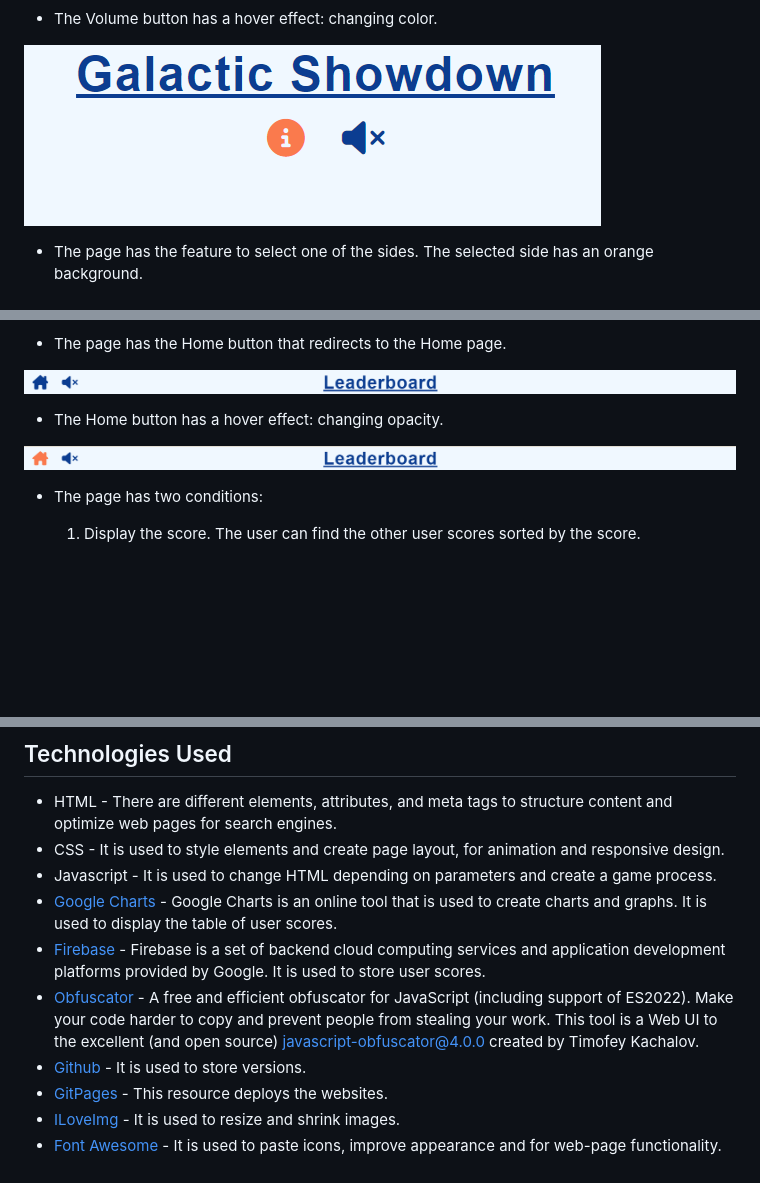
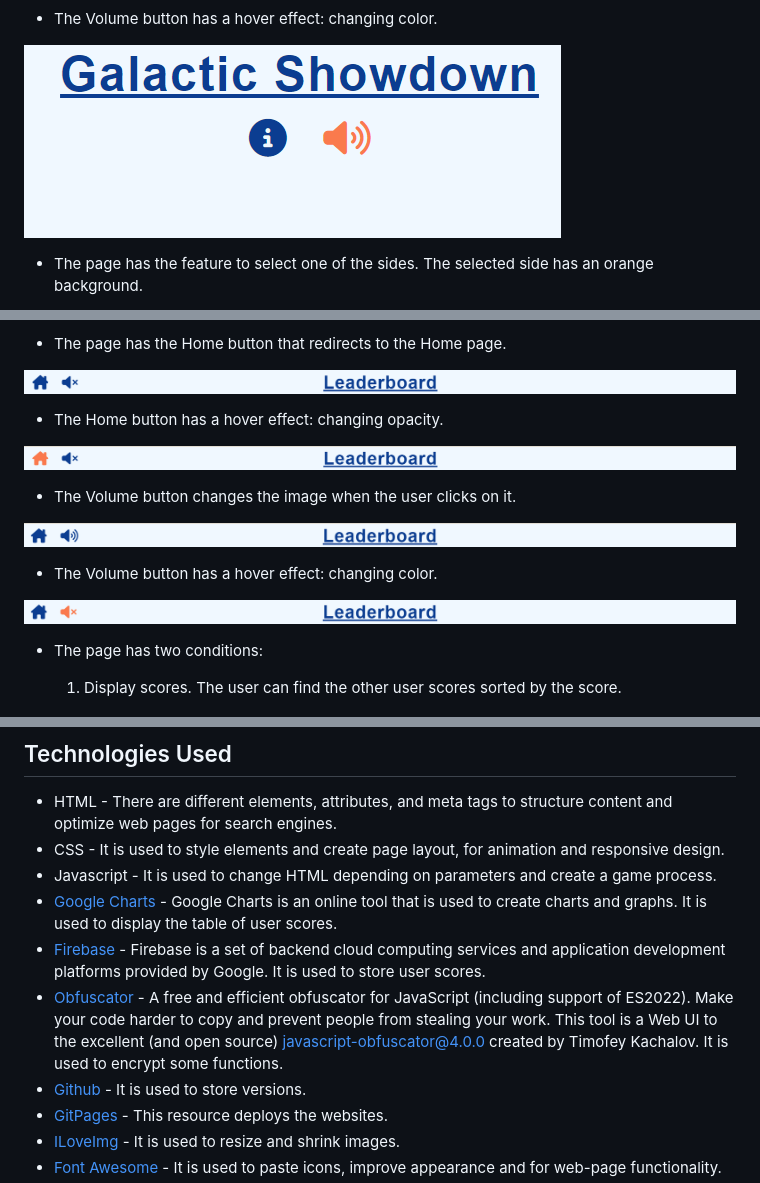
Before and after one commit to BogdanovaIV/galactic-showdown, a Markdown page: README.md, 3 parts joined by grey strips. GitHub-like rendering; blank space fills up the shorter version.

Commit message:
Doc: correct grammar mistakes and add missed buttons

```diff
--- a/README.md
+++ b/README.md
@@ -57,7 +57,7 @@ __The Home page__
 
 - The Volume button has a hover effect: changing color.
 
-![The Volume button (hover effect)](documentation/header-home-info-hover.png)
+![The Volume button (hover effect)](documentation/header-home-volume-hover.png)
 
 - The page has the feature to select one of the sides. The selected side has an orange background.
 
@@ -131,8 +131,16 @@ __The Leaderboard page__
 
 ![The Home button (hover effect)](documentation/leaderboard-button-home-hover.png)
 
+- The Volume button changes the image when the user clicks on it.
+
+![The Volume button (click)](documentation/leaderboard-button-volume-off.png)
+
+- The Volume button has a hover effect: changing color.
+
+![The Volume button (hover effect)](documentation/leaderboard-button-volume-hover.png)
+
 - The page has two conditions:
-  1. Display the score. The user can find the other user scores sorted by the score.
+  1. Display scores. The user can find the other user scores sorted by the score.
 
   ![The Leaderboard page displays only scores](documentation/leaderboard.png)
 
@@ -159,7 +165,7 @@ __The Game Rules page__
 - Javascript - It is used to change HTML depending on parameters and create a game process.
 - [Google Charts](https://developers.google.com/chart) - Google Charts is an online tool that is used to create charts and graphs. It is used to display the table of user scores.
 - [Firebase](https://firebase.google.com/) - Firebase is a set of backend cloud computing services and application development platforms provided by Google. It is used to store user scores.
-- [Obfuscator](https://www.obfuscator.io/) - A free and efficient obfuscator for JavaScript (including support of ES2022). Make your code harder to copy and prevent people from stealing your work. This tool is a Web UI to the excellent (and open source) javascript-obfuscator@4.0.0 created by Timofey Kachalov.
+- [Obfuscator](https://www.obfuscator.io/) - A free and efficient obfuscator for JavaScript (including support of ES2022). Make your code harder to copy and prevent people from stealing your work. This tool is a Web UI to the excellent (and open source) javascript-obfuscator@4.0.0 created by Timofey Kachalov. It is used to encrypt some functions.
 - [Github](https://github.com/) - It is used to store versions.
 - [GitPages](https://pages.github.com/) - This resource deploys the websites.
 - [ILoveImg](https://www.iloveimg.com/) - It is used to resize and shrink images.
```
Also changed, not shown: other parts of README.md (+1 -3 lines), TESTING.md (+5 -5 lines).
